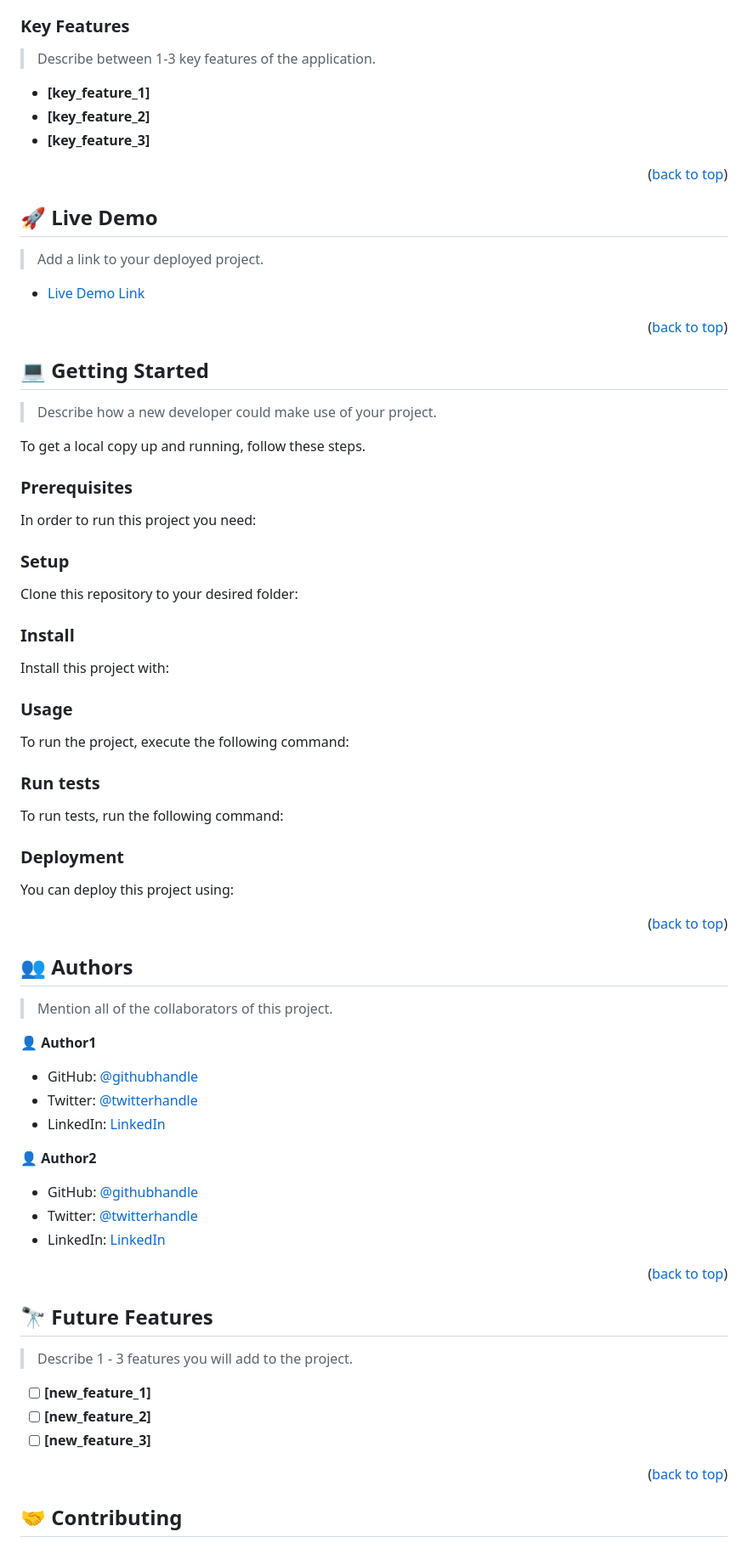
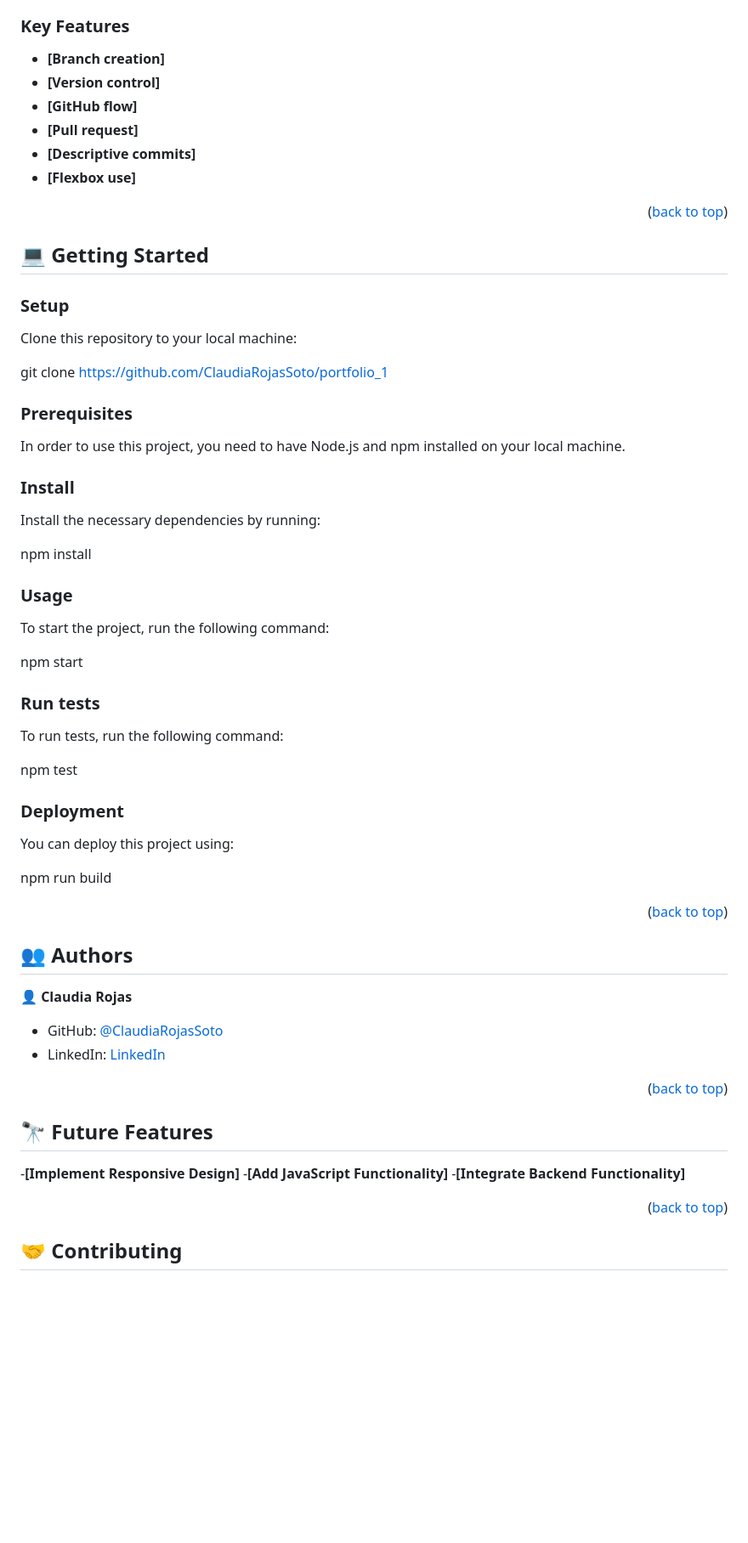
Before and after one commit to ClaudiaRojasSoto/Capstone_Project1, a Markdown page: README.md, the part around the change printed below. Shown: that part at 85% size. Drawn GitHub-style; blank space fills up the shorter version.

Commit message:
Edit README template with general details

````diff
--- a/README.md
+++ b/README.md
@@ -97,64 +80,49 @@ After you're finished please remove all the comments and instructions!
 
 ### Key Features <a name="key-features"></a>
 
-> Describe between 1-3 key features of the application.
-
-- **[key_feature_1]**
-- **[key_feature_2]**
-- **[key_feature_3]**
+- **[Branch creation]**
+- **[Version control]**
+- **[GitHub flow]**
+- **[Pull request]**
+- **[Descriptive commits]**
+- **[Flexbox use]**
 
 <p align="right">(<a href="#readme-top">back to top</a>)</p>
 
 <!-- LIVE DEMO -->
 
-## 🚀 Live Demo <a name="live-demo"></a>
-
-> Add a link to your deployed project.
-
-- [Live Demo Link](https://google.com)
-
-<p align="right">(<a href="#readme-top">back to top</a>)</p>
 
 <!-- GETTING STARTED -->
 
 ## 💻 Getting Started <a name="getting-started"></a>
 
-> Describe how a new developer could make use of your project.
+### Setup
+Clone this repository to your local machine:
 
-To get a local copy up and running, follow these steps.
+git clone https://github.com/ClaudiaRojasSoto/portfolio_1
+
 
 ### Prerequisites
 
-In order to run this project you need:
+In order to use this project, you need to have Node.js and npm installed on your local machine.
 
 <!--
 Example command:
-
 ```sh
  gem install rails
 ```
  -->
 
-### Setup
 
-Clone this repository to your desired folder:
-
-<!--
-Example commands:
-
-```sh
-  cd my-folder
-  git clone git@github.com:myaccount/my-project.git
-```
---->
 
 ### Install
 
-Install this project with:
+Install the necessary dependencies by running:
+
+npm install
 
 <!--
 Example command:
-
 ```sh
   cd my-project
   gem install
@@ -163,11 +131,12 @@ Example command:
 
 ### Usage
 
-To run the project, execute the following command:
+To start the project, run the following command:
+
+npm start
 
 <!--
 Example command:
-
 ```sh
   rails server
 ```
@@ -177,9 +146,10 @@ Example command:
 
 To run tests, run the following command:
 
+  npm test
+
 <!--
 Example command:
-
 ```sh
   bin/rails test test/models/article_test.rb
 ```
@@ -189,11 +159,11 @@ Example command:
 
 You can deploy this project using:
 
+  npm run build
+
 <!--
 Example:
-
 ```sh
-
 ```
  -->
 
@@ -203,19 +173,12 @@ Example:
 
 ## 👥 Authors <a name="authors"></a>
 
-> Mention all of the collaborators of this project.
 
-👤 **Author1**
+👤 **Claudia Rojas**
 
-- GitHub: [@githubhandle](https://github.com/githubhandle)
-- Twitter: [@twitterhandle](https://twitter.com/twitterhandle)
-- LinkedIn: [LinkedIn](https://linkedin.com/in/linkedinhandle)
+- GitHub: [@ClaudiaRojasSoto](https://github.com/ClaudiaRojasSoto)
+- LinkedIn: [LinkedIn](https://www.linkedin.com/in/claudia-soto-260504208/)
 
-👤 **Author2**
-
-- GitHub: [@githubhandle](https://github.com/githubhandle)
-- Twitter: [@twitterhandle](https://twitter.com/twitterhandle)
-- LinkedIn: [LinkedIn](https://linkedin.com/in/linkedinhandle)
 
 <p align="right">(<a href="#readme-top">back to top</a>)</p>
 
@@ -223,11 +186,10 @@ Example:
 
 ## 🔭 Future Features <a name="future-features"></a>
 
-> Describe 1 - 3 features you will add to the project.
 
-- [ ] **[new_feature_1]**
-- [ ] **[new_feature_2]**
-- [ ] **[new_feature_3]**
+-**[Implement Responsive Design]**
+-**[Add JavaScript Functionality]**
+-**[Integrate Backend Functionality]**
 
 <p align="right">(<a href="#readme-top">back to top</a>)</p>
 
````
Also changed, not shown: other parts of README.md (+24 -38 lines).
